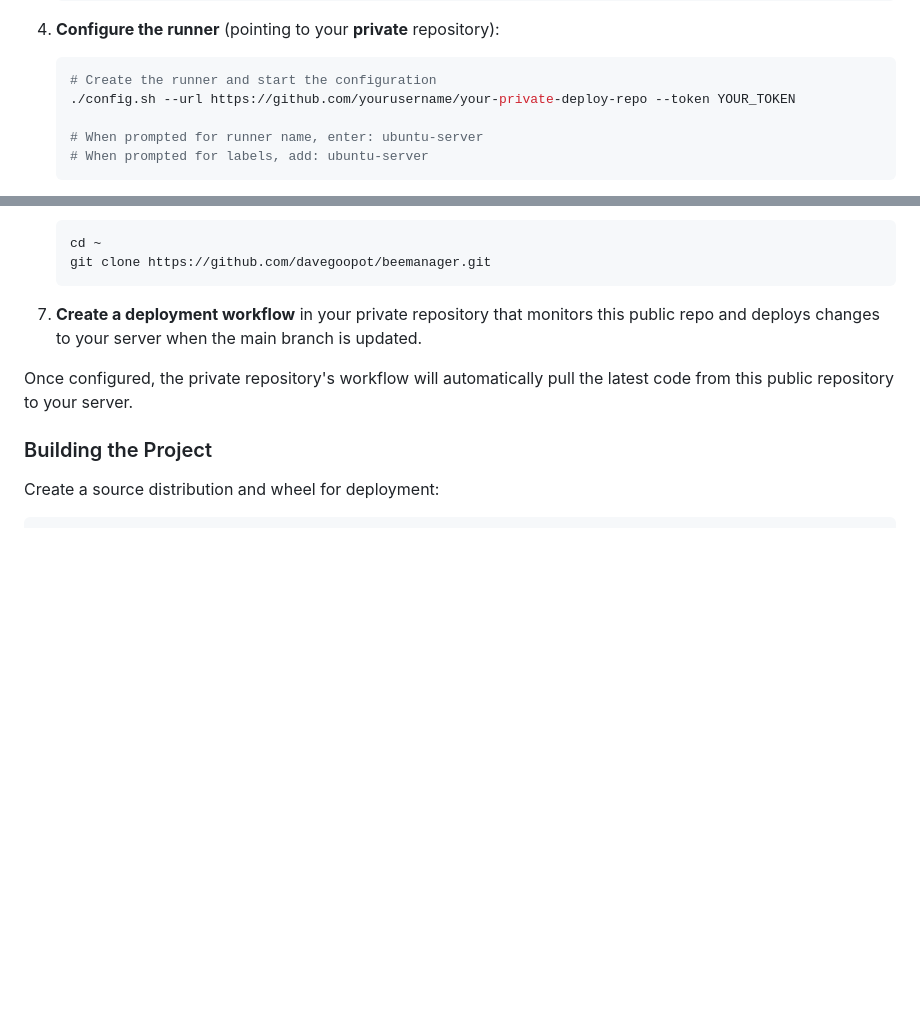
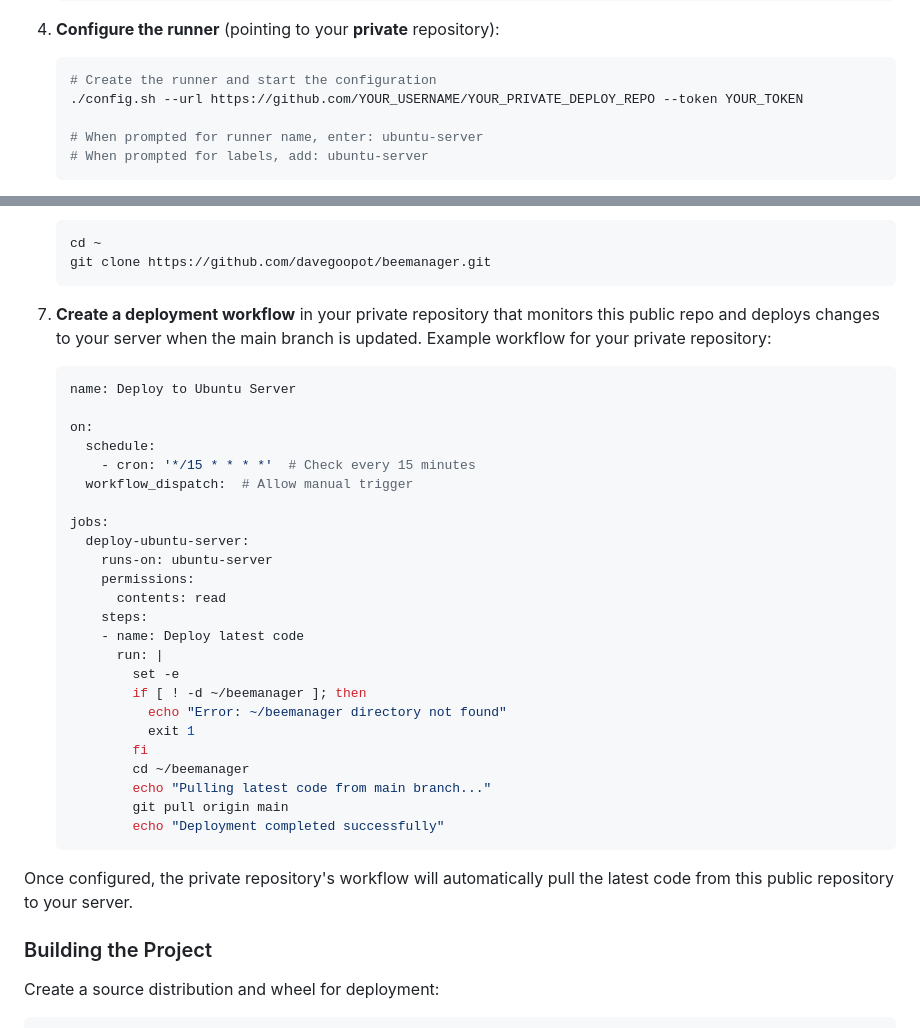
Before and after one commit to davegoopot/beemanager, a Markdown page: README.md, 2 parts joined by grey strips. GitHub-like rendering; blank space fills up the shorter version.

Commit message:
Improve deployment documentation with example workflow and consistent placeholders
Co-authored-by: davegoopot <3875290+davegoopot@users.noreply.github.com>

````diff
--- a/README.md
+++ b/README.md
@@ -63,7 +63,7 @@ To enable automatic deployment on commits to the main branch:
 4. **Configure the runner** (pointing to your **private** repository):
    ```bash
    # Create the runner and start the configuration
-   ./config.sh --url https://github.com/yourusername/your-private-deploy-repo --token YOUR_TOKEN
+   ./config.sh --url https://github.com/YOUR_USERNAME/YOUR_PRIVATE_DEPLOY_REPO --token YOUR_TOKEN
 
    # When prompted for runner name, enter: ubuntu-server
    # When prompted for labels, add: ubuntu-server
@@ -81,7 +81,33 @@ To enable automatic deployment on commits to the main branch:
    git clone https://github.com/davegoopot/beemanager.git
    ```
 
-7. **Create a deployment workflow** in your private repository that monitors this public repo and deploys changes to your server when the main branch is updated.
+7. **Create a deployment workflow** in your private repository that monitors this public repo and deploys changes to your server when the main branch is updated. Example workflow for your private repository:
+   ```yaml
+   name: Deploy to Ubuntu Server
+
+   on:
+     schedule:
+       - cron: '*/15 * * * *'  # Check every 15 minutes
+     workflow_dispatch:  # Allow manual trigger
+
+   jobs:
+     deploy-ubuntu-server:
+       runs-on: ubuntu-server
+       permissions:
+         contents: read
+       steps:
+       - name: Deploy latest code
+         run: |
+           set -e
+           if [ ! -d ~/beemanager ]; then
+             echo "Error: ~/beemanager directory not found"
+             exit 1
+           fi
+           cd ~/beemanager
+           echo "Pulling latest code from main branch..."
+           git pull origin main
+           echo "Deployment completed successfully"
+   ```
 
 Once configured, the private repository's workflow will automatically pull the latest code from this public repository to your server.
 
````
